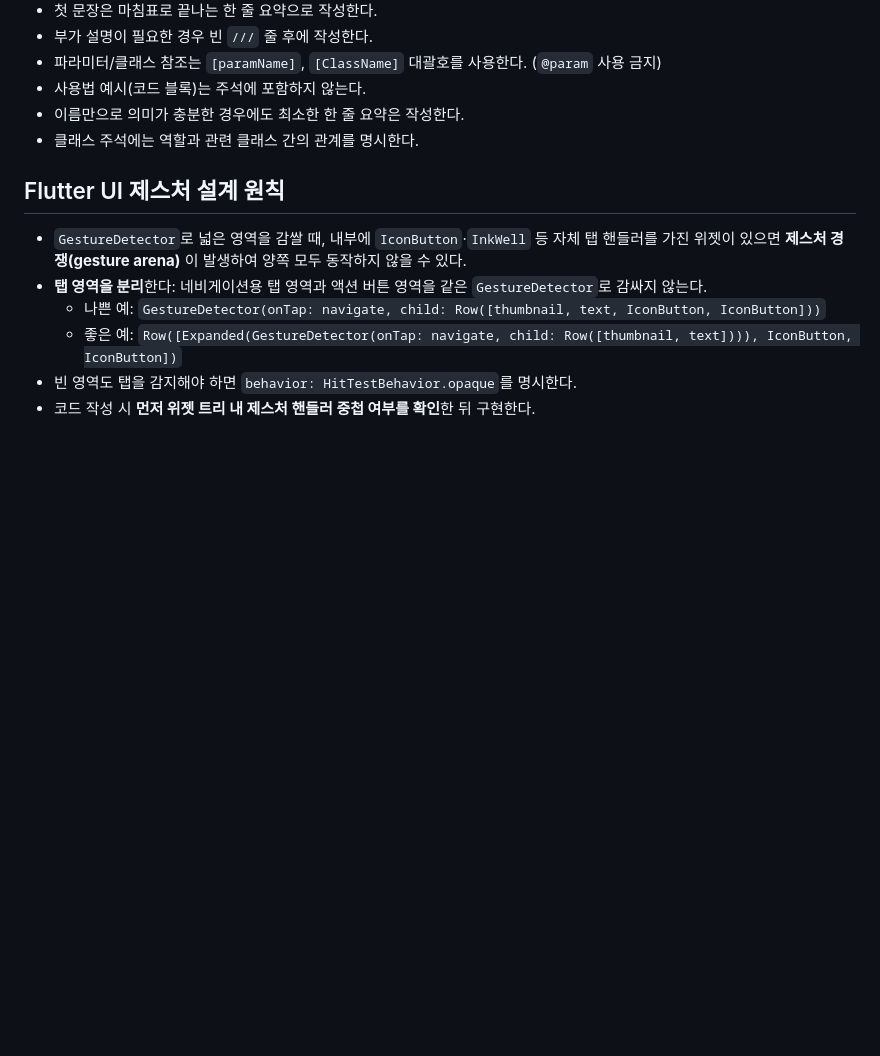
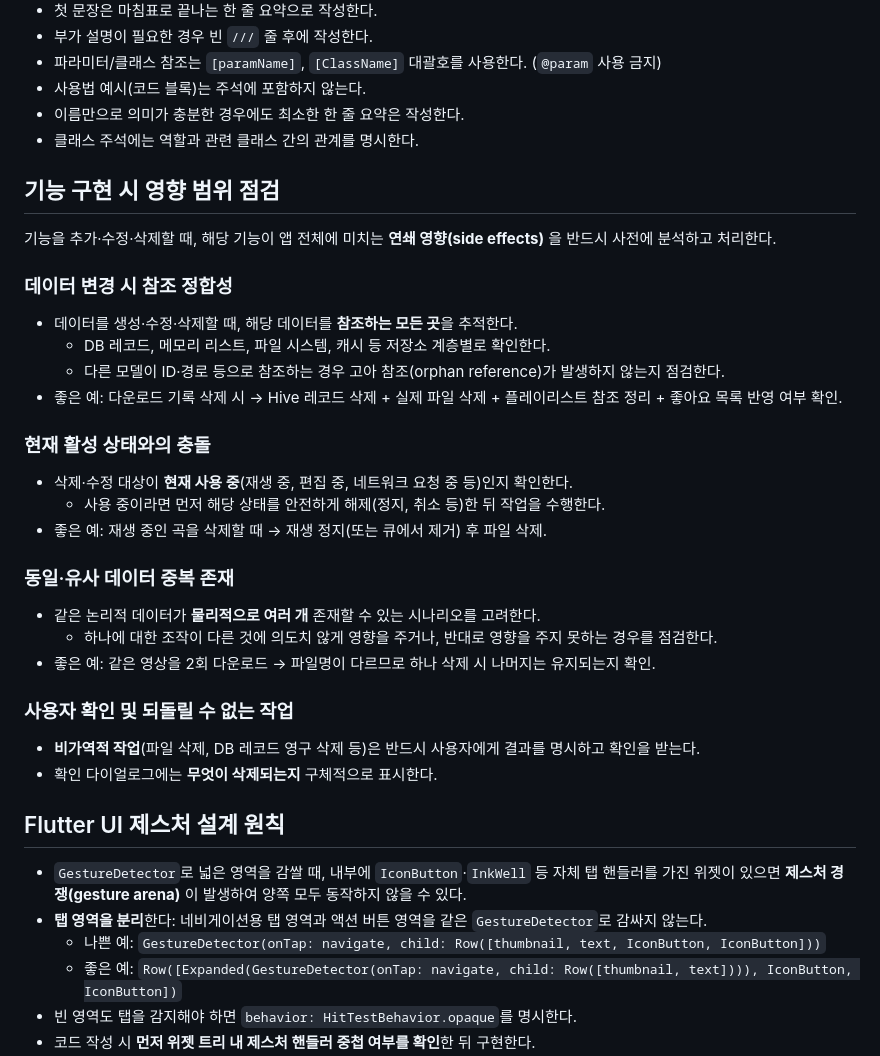
Before and after one commit to sinabin/MyMusicApp, a Markdown page: CLAUDE.md, the part around the change. GitHub-like rendering; blank space fills up the shorter version.

Commit message:
docs: 기능 구현 시 영향 범위 점검 가이드라인 추가
Co-Authored-By: Claude Opus 4.6 <noreply@anthropic.com>

```diff
--- a/CLAUDE.md
+++ b/CLAUDE.md
@@ -24,6 +24,34 @@
 - 이름만으로 의미가 충분한 경우에도 최소한 한 줄 요약은 작성한다.
 - 클래스 주석에는 역할과 관련 클래스 간의 관계를 명시한다.
 
+## 기능 구현 시 영향 범위 점검
+
+기능을 추가·수정·삭제할 때, 해당 기능이 앱 전체에 미치는 **연쇄 영향(side effects)** 을 반드시 사전에 분석하고 처리한다.
+
+### 데이터 변경 시 참조 정합성
+
+- 데이터를 생성·수정·삭제할 때, 해당 데이터를 **참조하는 모든 곳**을 추적한다.
+  - DB 레코드, 메모리 리스트, 파일 시스템, 캐시 등 저장소 계층별로 확인한다.
+  - 다른 모델이 ID·경로 등으로 참조하는 경우 고아 참조(orphan reference)가 발생하지 않는지 점검한다.
+- 좋은 예: 다운로드 기록 삭제 시 → Hive 레코드 삭제 + 실제 파일 삭제 + 플레이리스트 참조 정리 + 좋아요 목록 반영 여부 확인.
+
+### 현재 활성 상태와의 충돌
+
+- 삭제·수정 대상이 **현재 사용 중**(재생 중, 편집 중, 네트워크 요청 중 등)인지 확인한다.
+  - 사용 중이라면 먼저 해당 상태를 안전하게 해제(정지, 취소 등)한 뒤 작업을 수행한다.
+- 좋은 예: 재생 중인 곡을 삭제할 때 → 재생 정지(또는 큐에서 제거) 후 파일 삭제.
+
+### 동일·유사 데이터 중복 존재
+
+- 같은 논리적 데이터가 **물리적으로 여러 개** 존재할 수 있는 시나리오를 고려한다.
+  - 하나에 대한 조작이 다른 것에 의도치 않게 영향을 주거나, 반대로 영향을 주지 못하는 경우를 점검한다.
+- 좋은 예: 같은 영상을 2회 다운로드 → 파일명이 다르므로 하나 삭제 시 나머지는 유지되는지 확인.
+
+### 사용자 확인 및 되돌릴 수 없는 작업
+
+- **비가역적 작업**(파일 삭제, DB 레코드 영구 삭제 등)은 반드시 사용자에게 결과를 명시하고 확인을 받는다.
+- 확인 다이얼로그에는 **무엇이 삭제되는지** 구체적으로 표시한다.
+
 ## Flutter UI 제스처 설계 원칙
 
 - `GestureDetector`로 넓은 영역을 감쌀 때, 내부에 `IconButton`·`InkWell` 등 자체 탭 핸들러를 가진 위젯이 있으면 **제스처 경쟁(gesture arena)** 이 발생하여 양쪽 모두 동작하지 않을 수 있다.
```
